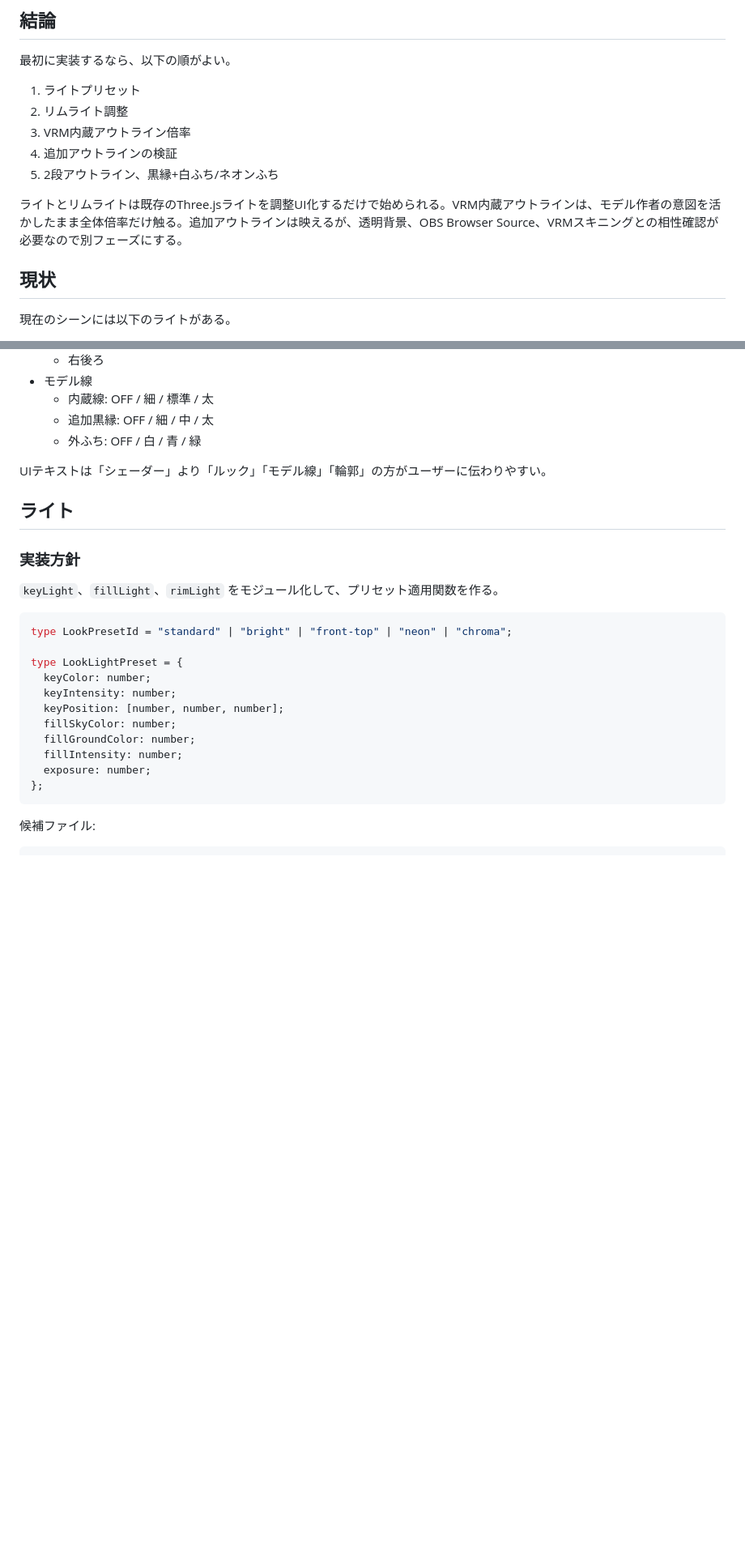
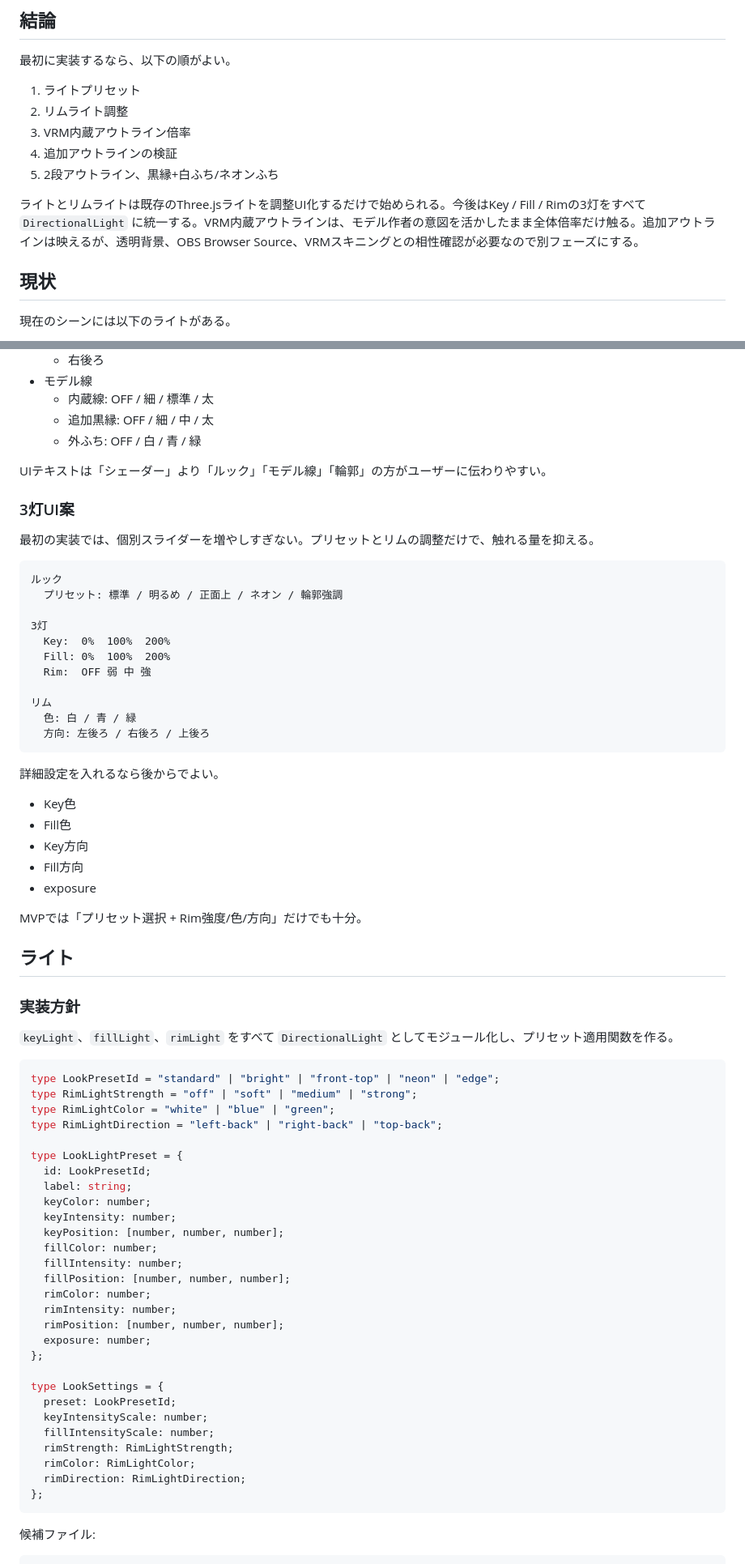
Before and after one commit to togechiyo/VPlant3D, a Markdown page: docs/look-controls-plan.md, 2 parts joined by grey strips. Shown at 81% size. Drawn GitHub-style; blank space fills up the shorter version.

Commit message:
Detail three light look control plan

````diff
--- a/docs/look-controls-plan.md
+++ b/docs/look-controls-plan.md
@@ -24,7 +24,7 @@ VPlant3Dの次の見栄え強化として、モデル表示の印象をOBS向け
 4. 追加アウトラインの検証
 5. 2段アウトライン、黒縁+白ふち/ネオンふち
 
-ライトとリムライトは既存のThree.jsライトを調整UI化するだけで始められる。VRM内蔵アウトラインは、モデル作者の意図を活かしたまま全体倍率だけ触る。追加アウトラインは映えるが、透明背景、OBS Browser Source、VRMスキニングとの相性確認が必要なので別フェーズにする。
+ライトとリムライトは既存のThree.jsライトを調整UI化するだけで始められる。今後はKey / Fill / Rimの3灯をすべて `DirectionalLight` に統一する。VRM内蔵アウトラインは、モデル作者の意図を活かしたまま全体倍率だけ触る。追加アウトラインは映えるが、透明背景、OBS Browser Source、VRMスキニングとの相性確認が必要なので別フェーズにする。
 
 ## 現状
 
@@ -75,23 +77,68 @@ Control Pageに「ルック」カードを追加する。
 
 UIテキストは「シェーダー」より「ルック」「モデル線」「輪郭」の方がユーザーに伝わりやすい。
 
+### 3灯UI案
+
+最初の実装では、個別スライダーを増やしすぎない。プリセットとリムの調整だけで、触れる量を抑える。
+
+```text
+ルック
+  プリセット: 標準 / 明るめ / 正面上 / ネオン / 輪郭強調
+
+3灯
+  Key:  0%  100%  200%
+  Fill: 0%  100%  200%
+  Rim:  OFF 弱 中 強
+
+リム
+  色: 白 / 青 / 緑
+  方向: 左後ろ / 右後ろ / 上後ろ
+```
+
+詳細設定を入れるなら後からでよい。
+
+- Key色
+- Fill色
+- Key方向
+- Fill方向
+- exposure
+
+MVPでは「プリセット選択 + Rim強度/色/方向」だけでも十分。
+
 ## ライト
 
 ### 実装方針
 
-`keyLight`、`fillLight`、`rimLight` をモジュール化して、プリセット適用関数を作る。
+`keyLight`、`fillLight`、`rimLight` をすべて `DirectionalLight` としてモジュール化し、プリセット適用関数を作る。
 
 ```ts
-type LookPresetId = "standard" | "bright" | "front-top" | "neon" | "chroma";
+type LookPresetId = "standard" | "bright" | "front-top" | "neon" | "edge";
+type RimLightStrength = "off" | "soft" | "medium" | "strong";
+type RimLightColor = "white" | "blue" | "green";
+type RimLightDirection = "left-back" | "right-back" | "top-back";
 
 type LookLightPreset = {
+  id: LookPresetId;
+  label: string;
   keyColor: number;
   keyIntensity: number;
   keyPosition: [number, number, number];
-  fillSkyColor: number;
-  fillGroundColor: number;
+  fillColor: number;
   fillIntensity: number;
+  fillPosition: [number, number, number];
+  rimColor: number;
+  rimIntensity: number;
+  rimPosition: [number, number, number];
   exposure: number;
+};
+
+type LookSettings = {
+  preset: LookPresetId;
+  keyIntensityScale: number;
+  fillIntensityScale: number;
+  rimStrength: RimLightStrength;
+  rimColor: RimLightColor;
+  rimDirection: RimLightDirection;
 };
 ```
 
````
Also changed, not shown: other parts of docs/look-controls-plan.md (+25 -2 lines), docs/work-log.md (+27 -0 lines).
